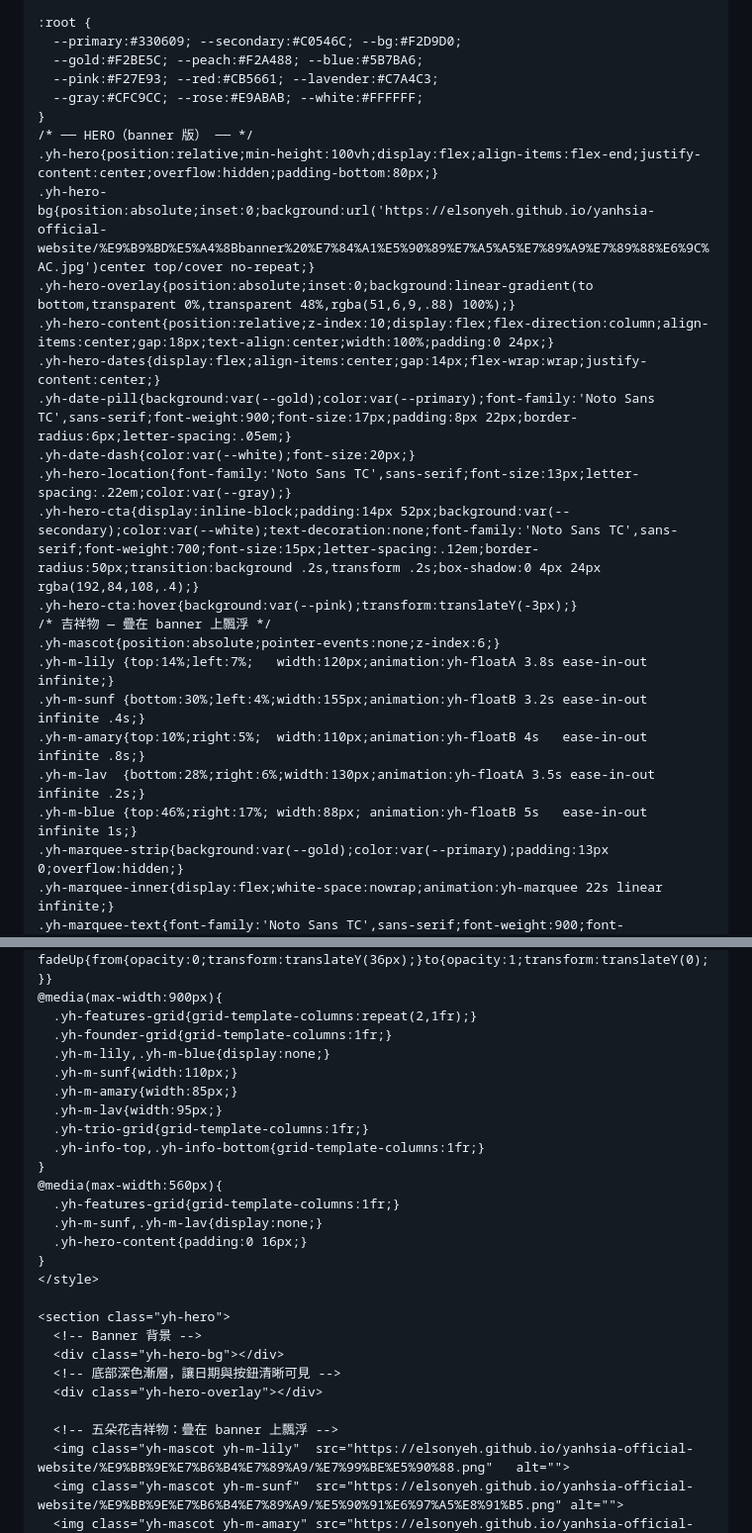
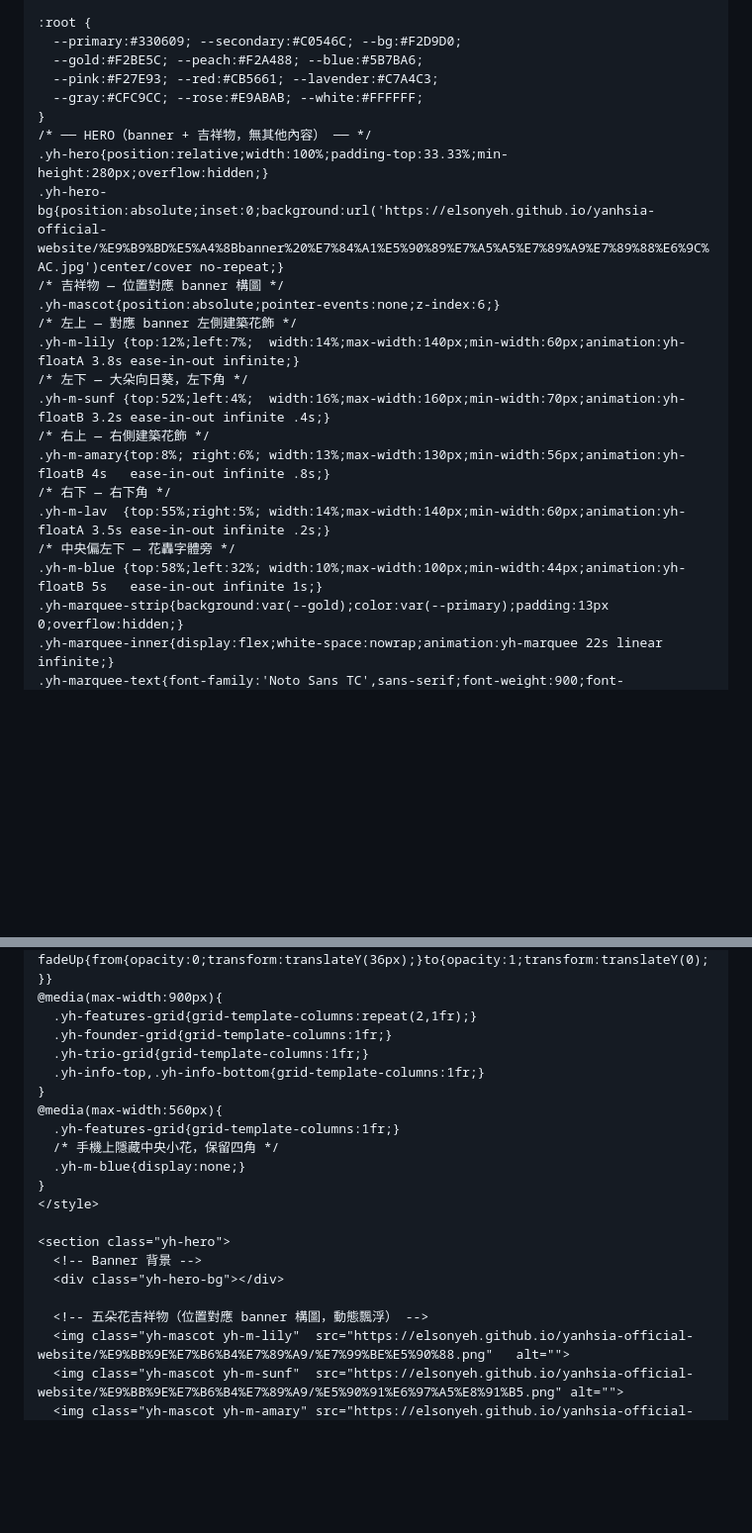
Before and after one commit to elsonyeh/yanhsia-official-website, a Markdown page: elementor-guide-v2.md, 2 parts joined by grey strips. Shown at 99% size. GitHub-like rendering; blank space fills up the shorter version.

Commit message:
Simplify hero: banner only + 5 mascots, no text overlay
Hero is now purely the banner image with floating flower mascots
positioned to match the banner's original composition.
No dates, location, or CTA in hero section.

Co-Authored-By: Claude Sonnet 4.6 <noreply@anthropic.com>

```diff
--- a/elementor-guide-v2.md
+++ b/elementor-guide-v2.md
@@ -21,24 +21,21 @@
   --pink:#F27E93; --red:#CB5661; --lavender:#C7A4C3;
   --gray:#CFC9CC; --rose:#E9ABAB; --white:#FFFFFF;
 }
-/* ── HERO（banner 版） ── */
-.yh-hero{position:relative;min-height:100vh;display:flex;align-items:flex-end;justify-content:center;overflow:hidden;padding-bottom:80px;}
-.yh-hero-bg{position:absolute;inset:0;background:url('https://elsonyeh.github.io/yanhsia-official-website/%E9%B9%BD%E5%A4%8Bbanner%20%E7%84%A1%E5%90%89%E7%A5%A5%E7%89%A9%E7%89%88%E6%9C%AC.jpg')center top/cover no-repeat;}
-.yh-hero-overlay{position:absolute;inset:0;background:linear-gradient(to bottom,transparent 0%,transparent 48%,rgba(51,6,9,.88) 100%);}
-.yh-hero-content{position:relative;z-index:10;display:flex;flex-direction:column;align-items:center;gap:18px;text-align:center;width:100%;padding:0 24px;}
-.yh-hero-dates{display:flex;align-items:center;gap:14px;flex-wrap:wrap;justify-content:center;}
-.yh-date-pill{background:var(--gold);color:var(--primary);font-family:'Noto Sans TC',sans-serif;font-weight:900;font-size:17px;padding:8px 22px;border-radius:6px;letter-spacing:.05em;}
-.yh-date-dash{color:var(--white);font-size:20px;}
-.yh-hero-location{font-family:'Noto Sans TC',sans-serif;font-size:13px;letter-spacing:.22em;color:var(--gray);}
-.yh-hero-cta{display:inline-block;padding:14px 52px;background:var(--secondary);color:var(--white);text-decoration:none;font-family:'Noto Sans TC',sans-serif;font-weight:700;font-size:15px;letter-spacing:.12em;border-radius:50px;transition:background .2s,transform .2s;box-shadow:0 4px 24px rgba(192,84,108,.4);}
-.yh-hero-cta:hover{background:var(--pink);transform:translateY(-3px);}
-/* 吉祥物 — 疊在 banner 上飄浮 */
+/* ── HERO（banner + 吉祥物，無其他內容） ── */
+.yh-hero{position:relative;width:100%;padding-top:33.33%;min-height:280px;overflow:hidden;}
+.yh-hero-bg{position:absolute;inset:0;background:url('https://elsonyeh.github.io/yanhsia-official-website/%E9%B9%BD%E5%A4%8Bbanner%20%E7%84%A1%E5%90%89%E7%A5%A5%E7%89%A9%E7%89%88%E6%9C%AC.jpg')center/cover no-repeat;}
+/* 吉祥物 — 位置對應 banner 構圖 */
 .yh-mascot{position:absolute;pointer-events:none;z-index:6;}
-.yh-m-lily {top:14%;left:7%;   width:120px;animation:yh-floatA 3.8s ease-in-out infinite;}
-.yh-m-sunf {bottom:30%;left:4%;width:155px;animation:yh-floatB 3.2s ease-in-out infinite .4s;}
-.yh-m-amary{top:10%;right:5%;  width:110px;animation:yh-floatB 4s   ease-in-out infinite .8s;}
-.yh-m-lav  {bottom:28%;right:6%;width:130px;animation:yh-floatA 3.5s ease-in-out infinite .2s;}
-.yh-m-blue {top:46%;right:17%; width:88px; animation:yh-floatB 5s   ease-in-out infinite 1s;}
+/* 左上 — 對應 banner 左側建築花飾 */
+.yh-m-lily {top:12%;left:7%;  width:14%;max-width:140px;min-width:60px;animation:yh-floatA 3.8s ease-in-out infinite;}
+/* 左下 — 大朵向日葵，左下角 */
+.yh-m-sunf {top:52%;left:4%;  width:16%;max-width:160px;min-width:70px;animation:yh-floatB 3.2s ease-in-out infinite .4s;}
+/* 右上 — 右側建築花飾 */
+.yh-m-amary{top:8%; right:6%; width:13%;max-width:130px;min-width:56px;animation:yh-floatB 4s   ease-in-out infinite .8s;}
+/* 右下 — 右下角 */
+.yh-m-lav  {top:55%;right:5%; width:14%;max-width:140px;min-width:60px;animation:yh-floatA 3.5s ease-in-out infinite .2s;}
+/* 中央偏左下 — 花轟字體旁 */
+.yh-m-blue {top:58%;left:32%; width:10%;max-width:100px;min-width:44px;animation:yh-floatB 5s   ease-in-out infinite 1s;}
 .yh-marquee-strip{background:var(--gold);color:var(--primary);padding:13px 0;overflow:hidden;}
 .yh-marquee-inner{display:flex;white-space:nowrap;animation:yh-marquee 22s linear infinite;}
 .yh-marquee-text{font-family:'Noto Sans TC',sans-serif;font-weight:900;font-size:17px;letter-spacing:.1em;padding-right:64px;flex-shrink:0;}
@@ -141,27 +138,21 @@
 @media(max-width:900px){
   .yh-features-grid{grid-template-columns:repeat(2,1fr);}
   .yh-founder-grid{grid-template-columns:1fr;}
-  .yh-m-lily,.yh-m-blue{display:none;}
-  .yh-m-sunf{width:110px;}
-  .yh-m-amary{width:85px;}
-  .yh-m-lav{width:95px;}
   .yh-trio-grid{grid-template-columns:1fr;}
   .yh-info-top,.yh-info-bottom{grid-template-columns:1fr;}
 }
 @media(max-width:560px){
   .yh-features-grid{grid-template-columns:1fr;}
-  .yh-m-sunf,.yh-m-lav{display:none;}
-  .yh-hero-content{padding:0 16px;}
+  /* 手機上隱藏中央小花，保留四角 */
+  .yh-m-blue{display:none;}
 }
 </style>
 
 <section class="yh-hero">
   <!-- Banner 背景 -->
   <div class="yh-hero-bg"></div>
-  <!-- 底部深色漸層，讓日期與按鈕清晰可見 -->
-  <div class="yh-hero-overlay"></div>
 
-  <!-- 五朵花吉祥物：疊在 banner 上飄浮 -->
+  <!-- 五朵花吉祥物（位置對應 banner 構圖，動態飄浮） -->
   <img class="yh-mascot yh-m-lily"  src="https://elsonyeh.github.io/yanhsia-official-website/%E9%BB%9E%E7%B6%B4%E7%89%A9/%E7%99%BE%E5%90%88.png"   alt="">
   <img class="yh-mascot yh-m-sunf"  src="https://elsonyeh.github.io/yanhsia-official-website/%E9%BB%9E%E7%B6%B4%E7%89%A9/%E5%90%91%E6%97%A5%E8%91%B5.png" alt="">
   <img class="yh-mascot yh-m-amary" src="https://elsonyeh.github.io/yanhsia-official-website/%E9%BB%9E%E7%B6%B4%E7%89%A9/%E5%AD%A4%E6%8C%BA%E8%8A%B1.png" alt="">
```
Also changed, not shown: other parts of elementor-guide-v2.md (+0 -12 lines).
